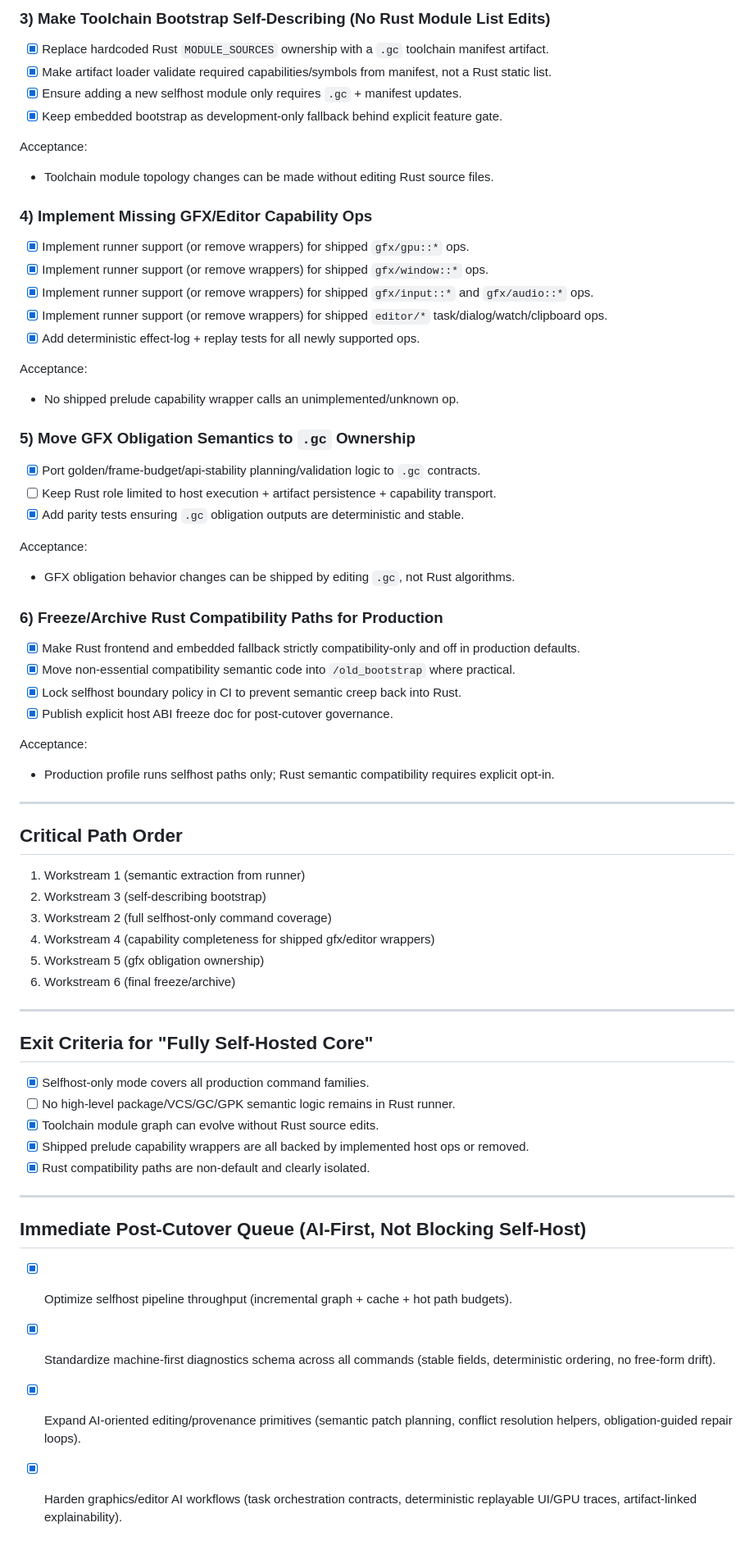
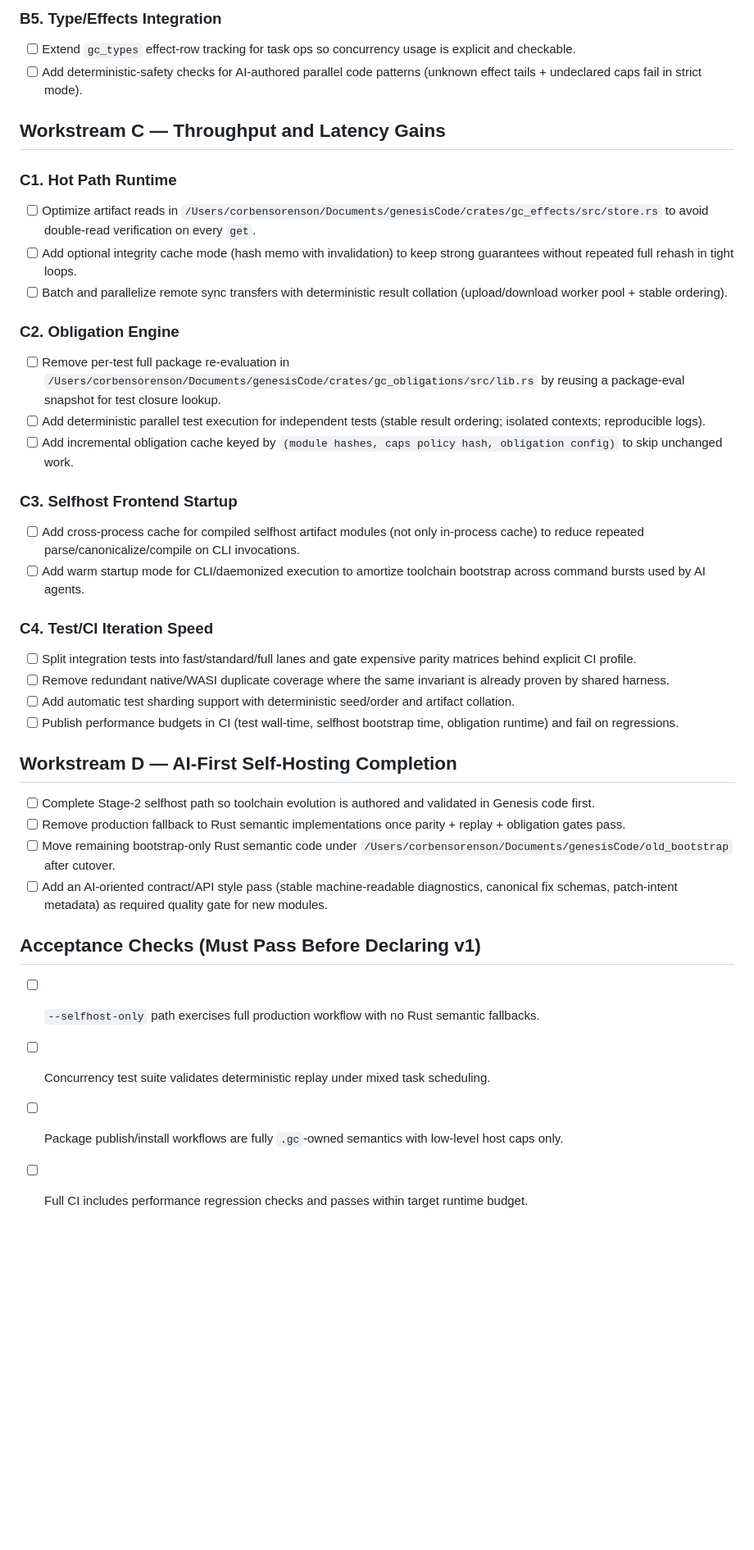
Before and after one commit to corbensorenson/genesisCode, a Markdown page: upgrade_plan.md, the part around one of its changes. Shown at 82% size. GitHub-like rendering; blank space fills up the shorter version.

Commit message:
Create task list from upgrade plan

```diff
--- a/upgrade_plan.md
+++ b/upgrade_plan.md
@@ -90,63 +50,38 @@ Acceptance:
 
-### 3) Make Toolchain Bootstrap Self-Describing (No Rust Module List Edits)
-- [x] Replace hardcoded Rust `MODULE_SOURCES` ownership with a `.gc` toolchain manifest artifact.
-- [x] Make artifact loader validate required capabilities/symbols from manifest, not a Rust static list.
-- [x] Ensure adding a new selfhost module only requires `.gc` + manifest updates.
-- [x] Keep embedded bootstrap as development-only fallback behind explicit feature gate.
+### B5. Type/Effects Integration
+- [ ] Extend `gc_types` effect-row tracking for task ops so concurrency usage is explicit and checkable.
+- [ ] Add deterministic-safety checks for AI-authored parallel code patterns (unknown effect tails + undeclared caps fail in strict mode).
 
-Acceptance:
-- Toolchain module topology changes can be made without editing Rust source files.
+## Workstream C — Throughput and Latency Gains
 
-### 4) Implement Missing GFX/Editor Capability Ops
-- [x] Implement runner support (or remove wrappers) for shipped `gfx/gpu::*` ops.
-- [x] Implement runner support (or remove wrappers) for shipped `gfx/window::*` ops.
-- [x] Implement runner support (or remove wrappers) for shipped `gfx/input::*` and `gfx/audio::*` ops.
-- [x] Implement runner support (or remove wrappers) for shipped `editor/*` task/dialog/watch/clipboard ops.
-- [x] Add deterministic effect-log + replay tests for all newly supported ops.
+### C1. Hot Path Runtime
+- [ ] Optimize artifact reads in `/Users/corbensorenson/Documents/genesisCode/crates/gc_effects/src/store.rs` to avoid double-read verification on every `get`.
+- [ ] Add optional integrity cache mode (hash memo with invalidation) to keep strong guarantees without repeated full rehash in tight loops.
+- [ ] Batch and parallelize remote sync transfers with deterministic result collation (upload/download worker pool + stable ordering).
 
-Acceptance:
-- No shipped prelude capability wrapper calls an unimplemented/unknown op.
+### C2. Obligation Engine
+- [ ] Remove per-test full package re-evaluation in `/Users/corbensorenson/Documents/genesisCode/crates/gc_obligations/src/lib.rs` by reusing a package-eval snapshot for test closure lookup.
+- [ ] Add deterministic parallel test execution for independent tests (stable result ordering; isolated contexts; reproducible logs).
+- [ ] Add incremental obligation cache keyed by `(module hashes, caps policy hash, obligation config)` to skip unchanged work.
 
-### 5) Move GFX Obligation Semantics to `.gc` Ownership
-- [x] Port golden/frame-budget/api-stability planning/validation logic to `.gc` contracts.
-- [ ] Keep Rust role limited to host execution + artifact persistence + capability transport.
-- [x] Add parity tests ensuring `.gc` obligation outputs are deterministic and stable.
+### C3. Selfhost Frontend Startup
+- [ ] Add cross-process cache for compiled selfhost artifact modules (not only in-process cache) to reduce repeated parse/canonicalize/compile on CLI invocations.
+- [ ] Add warm startup mode for CLI/daemonized execution to amortize toolchain bootstrap across command bursts used by AI agents.
 
-Acceptance:
-- GFX obligation behavior changes can be shipped by editing `.gc`, not Rust algorithms.
+### C4. Test/CI Iteration Speed
+- [ ] Split integration tests into fast/standard/full lanes and gate expensive parity matrices behind explicit CI profile.
+- [ ] Remove redundant native/WASI duplicate coverage where the same invariant is already proven by shared harness.
+- [ ] Add automatic test sharding support with deterministic seed/order and artifact collation.
+- [ ] Publish performance budgets in CI (test wall-time, selfhost bootstrap time, obligation runtime) and fail on regressions.
 
-### 6) Freeze/Archive Rust Compatibility Paths for Production
-- [x] Make Rust frontend and embedded fallback strictly compatibility-only and off in production defaults.
-- [x] Move non-essential compatibility semantic code into `/old_bootstrap` where practical.
-- [x] Lock selfhost boundary policy in CI to prevent semantic creep back into Rust.
-- [x] Publish explicit host ABI freeze doc for post-cutover governance.
+## Workstream D — AI-First Self-Hosting Completion
+- [ ] Complete Stage-2 selfhost path so toolchain evolution is authored and validated in Genesis code first.
+- [ ] Remove production fallback to Rust semantic implementations once parity + replay + obligation gates pass.
+- [ ] Move remaining bootstrap-only Rust semantic code under `/Users/corbensorenson/Documents/genesisCode/old_bootstrap` after cutover.
+- [ ] Add an AI-oriented contract/API style pass (stable machine-readable diagnostics, canonical fix schemas, patch-intent metadata) as required quality gate for new modules.
 
-Acceptance:
-- Production profile runs selfhost paths only; Rust semantic compatibility requires explicit opt-in.
-
----
-
-## Critical Path Order
-1. Workstream 1 (semantic extraction from runner)
-2. Workstream 3 (self-describing bootstrap)
-3. Workstream 2 (full selfhost-only command coverage)
-4. Workstream 4 (capability completeness for shipped gfx/editor wrappers)
-5. Workstream 5 (gfx obligation ownership)
-6. Workstream 6 (final freeze/archive)
-
----
-
-## Exit Criteria for "Fully Self-Hosted Core"
-- [x] Selfhost-only mode covers all production command families.
-- [ ] No high-level package/VCS/GC/GPK semantic logic remains in Rust runner.
-- [x] Toolchain module graph can evolve without Rust source edits.
-- [x] Shipped prelude capability wrappers are all backed by implemented host ops or removed.
-- [x] Rust compatibility paths are non-default and clearly isolated.
-
----
-
-## Immediate Post-Cutover Queue (AI-First, Not Blocking Self-Host)
-- [x] Optimize selfhost pipeline throughput (incremental graph + cache + hot path budgets).
-- [x] Standardize machine-first diagnostics schema across all commands (stable fields, deterministic ordering, no free-form drift).
-- [x] Expand AI-oriented editing/provenance primitives (semantic patch planning, conflict resolution helpers, obligation-guided repair loops).
-- [x] Harden graphics/editor AI workflows (task orchestration contracts, deterministic replayable UI/GPU traces, artifact-linked explainability).
+## Acceptance Checks (Must Pass Before Declaring v1)
+- [ ] `--selfhost-only` path exercises full production workflow with no Rust semantic fallbacks.
+- [ ] Concurrency test suite validates deterministic replay under mixed task scheduling.
+- [ ] Package publish/install workflows are fully `.gc`-owned semantics with low-level host caps only.
+- [ ] Full CI includes performance regression checks and passes within target runtime budget.
```
Also changed, not shown: other parts of upgrade_plan.md (+38 -78 lines).
